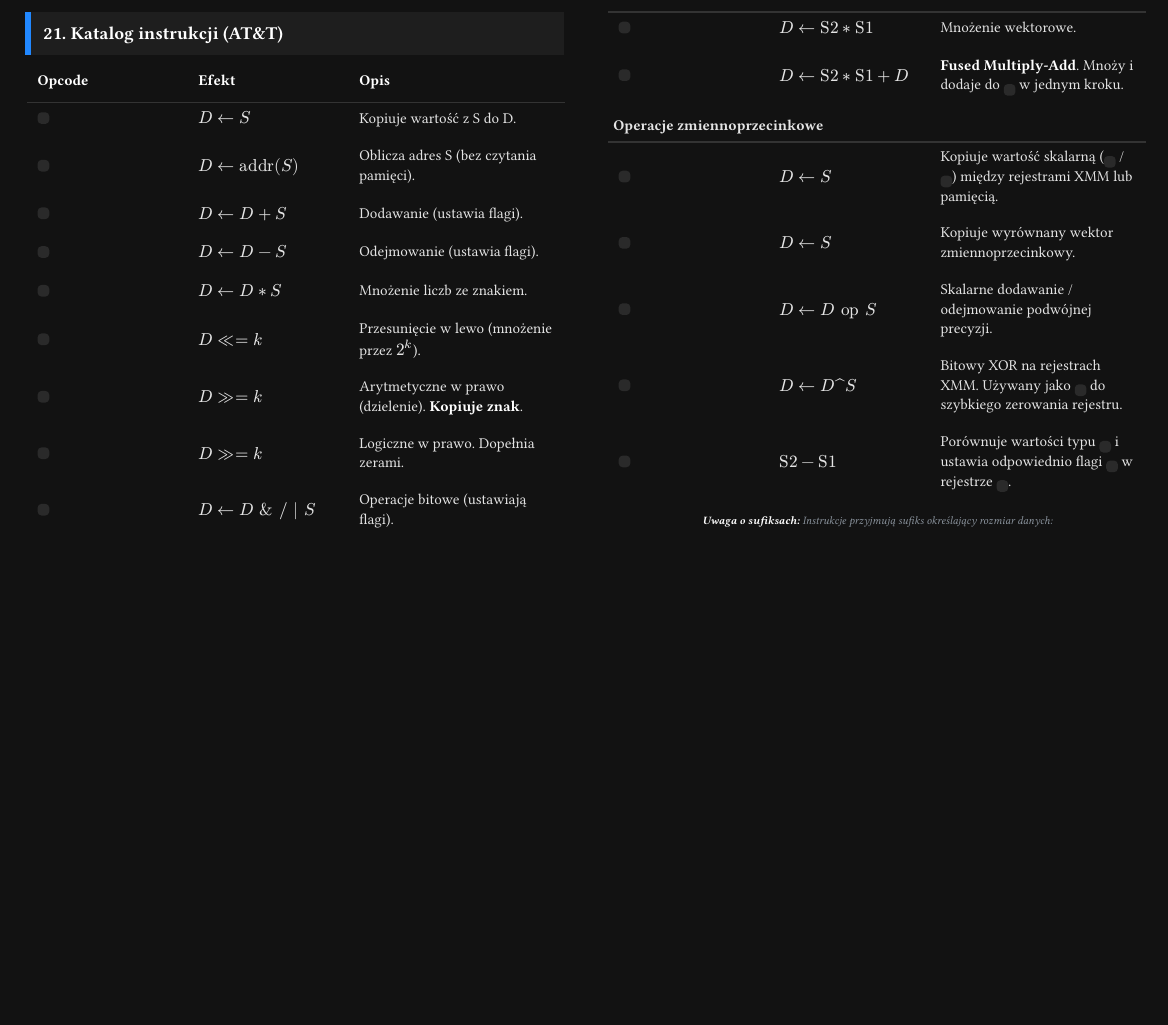
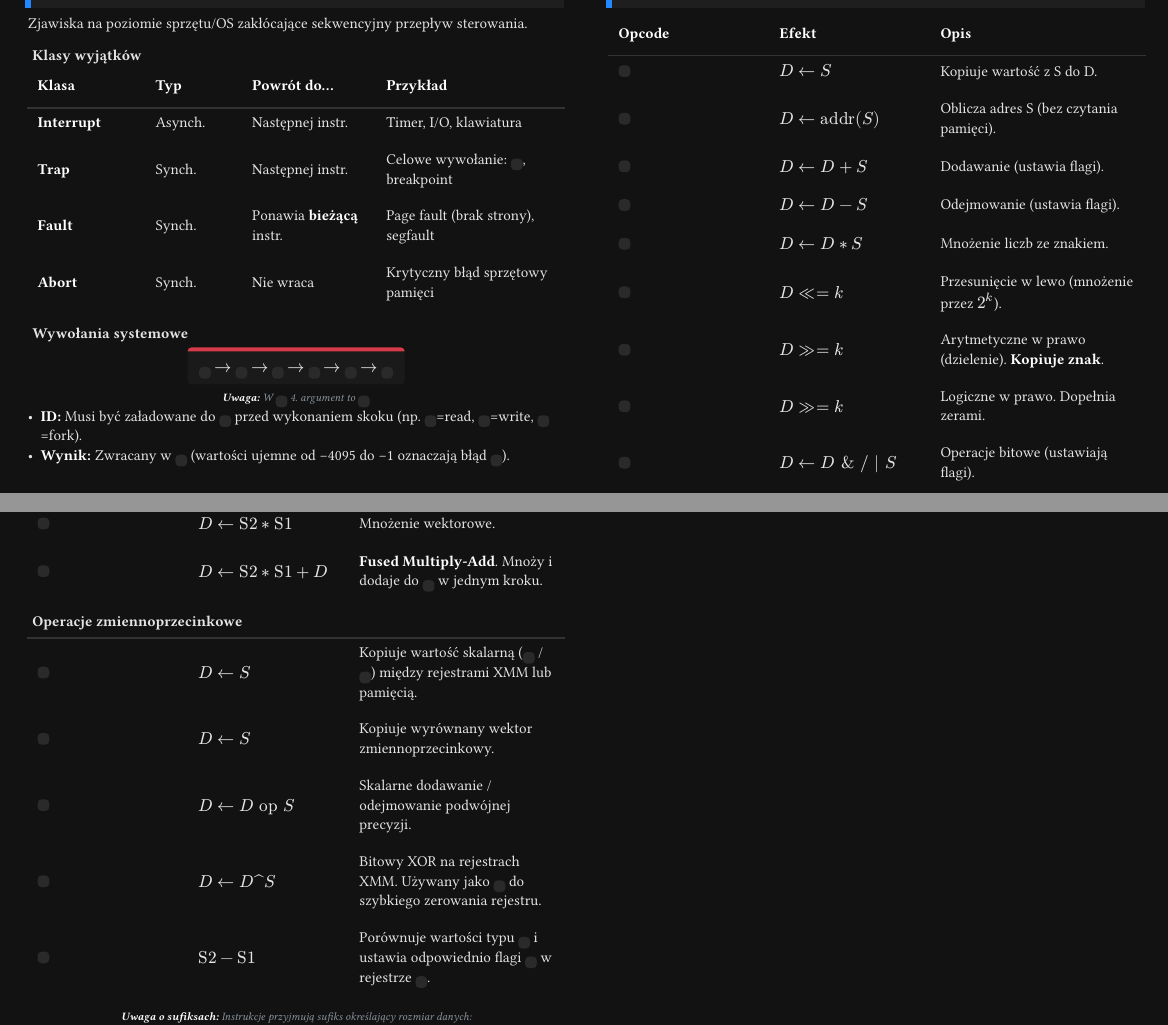
Before and after one commit to nihiL7331/uwr-cheatsheets, a Typst document (letnie/ask_architektury-systemow-komputerowych/cheatsheet.typ): part of page 7 of 7 before the commit and two parts of pages 7 and 8 of 8 after it, the two joined at a grey line, cut at the place of the change, the shorter picture padded with empty space. Compiled offline with Typst 0.15; a missing font is replaced by an installed copy or a similar font.

Commit message:
feat(ask): w15 contents

```diff
--- a/letnie/ask_architektury-systemow-komputerowych/cheatsheet.typ
+++ b/letnie/ask_architektury-systemow-komputerowych/cheatsheet.typ
@@ -1103,3 +1103,10 @@
   Skoro `VPO` jest identyczne z `PPO`, procesor wysyła bity wirtualnego indeksu prosto do L1 *równolegle* do wysłania `VPN` do sprzętowego TLB. Gdy TLB kończy translację i zwraca fizyczny tag (`CT`), L1 ma już przygotowany wiersz gotowy do weryfikacji. Skraca to czas dostępu.
 ]
 
+#from(15)[
+  #colbreak()
+  == Wyjątkowe przepływy (ECF) i procesy
+  Zjawiska na poziomie sprzętu/OS zakłócające sekwencyjny przepływ sterowania.
+
+  === Klasy wyjątków
+  #table(
@@ -1105,0 +1130,13 @@
+    [Następnej instr.],
+    [Celowe wywołanie: `syscall`, breakpoint],
+    [*Fault*],
+    [Synch.],
+    [Ponawia *bieżącą* instr.],
+    [Page fault (brak strony), segfault],
+    [*Abort*],
+    [Synch.],
+    [Nie wraca],
+    [Krytyczny błąd sprzętowy pamięci],
+  )
+
+  === Wywołania systemowe
@@ -1106,3 +1156,13 @@
+    #text(
+      fill: rgb("8b949e"),
+      size: 0.75em,
+      style: "italic",
+    )[*Uwaga:* W `syscall` 4. argument to `%r10`]
+  ]
+  - *ID:* Musi być załadowane do `%rax` przed wykonaniem skoku (np. `0`=read, `1`=write, `57`=fork).
+  - *Wynik:* Zwracany w `%rax` (wartości ujemne od -4095 do -1 oznaczają błąd `errno`).
+]
+
 #from(4)[
   #colbreak()
   == Katalog instrukcji (AT&T)
```
Also changed, not shown: letnie/ask_architektury-systemow-komputerowych/cheatsheet.typ (30 more changed lines).
